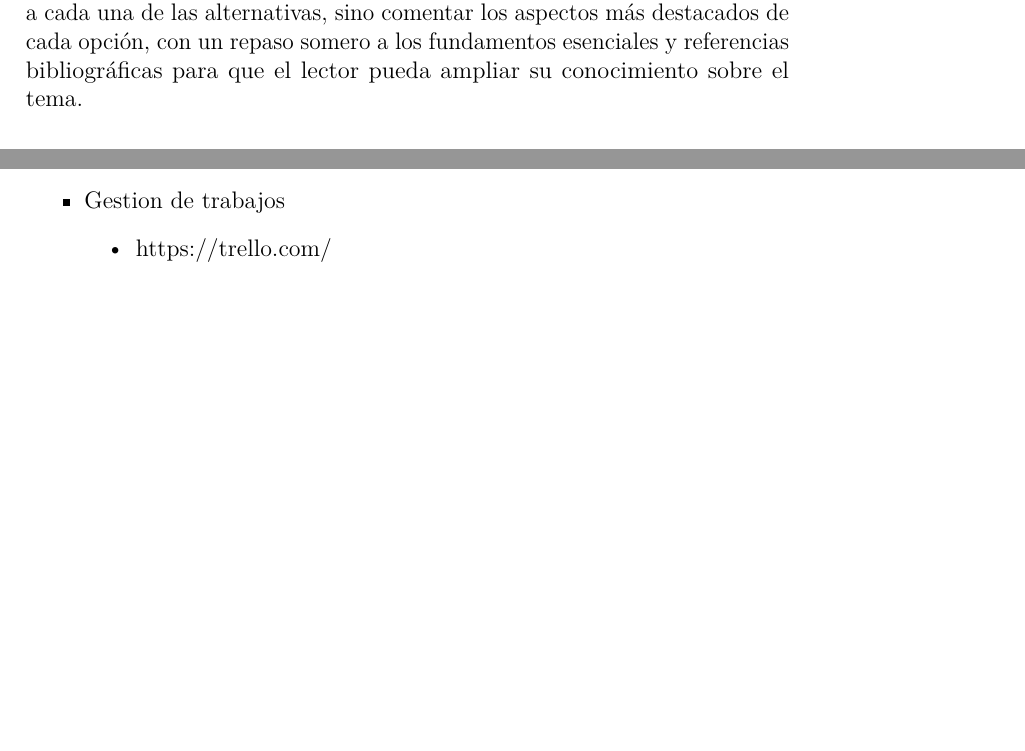
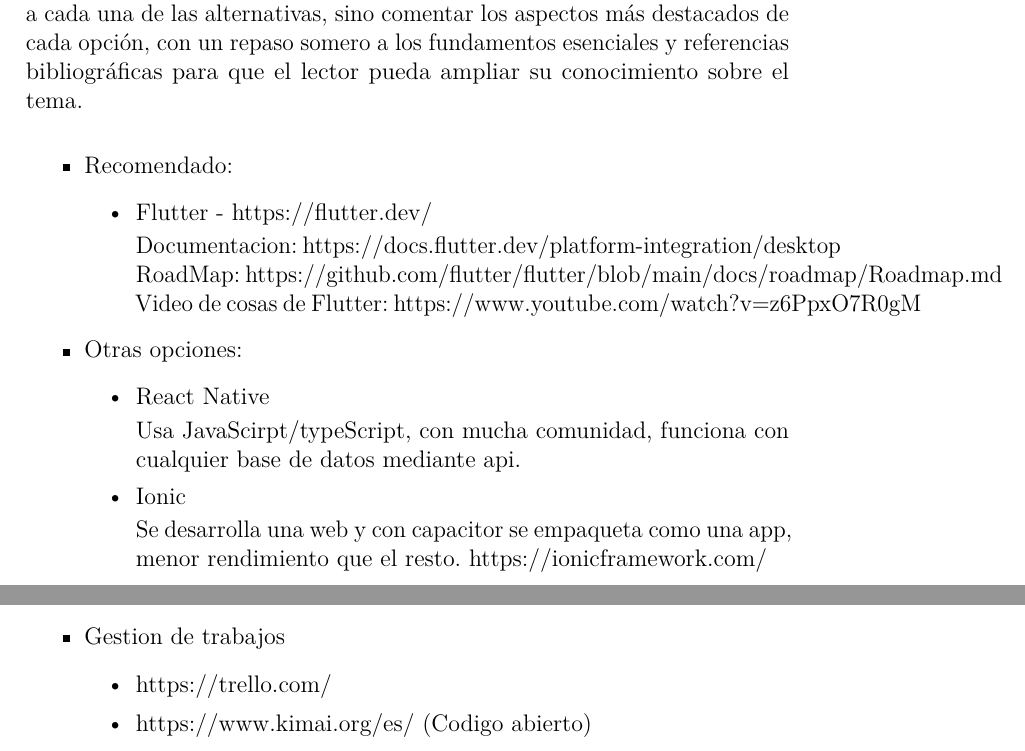
Before and after one commit to V4ld-i/TFG, a LaTeX book (plantillaLatex-2.1/memoria.tex, which reads plantillaLatex-2.1/tex/4_Tecnicas_y_herramientas.tex, plantillaLatex-2.1/tex/6_Trabajos_relacionados.tex): two parts of pages 21 and 25 of 29, joined at a grey line, cut so that both start at the same text, the shorter picture padded with empty space. Compiled offline with pdfLaTeX.

Commit message:
Posibles tecnologias

```diff
--- a/plantillaLatex-2.1/tex/4_Tecnicas_y_herramientas.tex
+++ b/plantillaLatex-2.1/tex/4_Tecnicas_y_herramientas.tex
@@ -2,3 +2,26 @@
 
 Esta parte de la memoria tiene como objetivo presentar las técnicas metodológicas y las herramientas de desarrollo que se han utilizado para llevar a cabo el proyecto. Si se han estudiado diferentes alternativas de metodologías, herramientas, bibliotecas se puede hacer un resumen de los aspectos más destacados de cada alternativa, incluyendo comparativas entre las distintas opciones y una justificación de las elecciones realizadas.
 No se pretende que este apartado se convierta en un capítulo de un libro dedicado a cada una de las alternativas, sino comentar los aspectos más destacados de cada opción, con un repaso somero a los fundamentos esenciales y referencias bibliográficas para que el lector pueda ampliar su conocimiento sobre el tema.
+
+
+\begin{itemize}
+	\item Recomendado:
+	\begin{itemize}
+		\item Flutter - https://flutter.dev/
+
+		Documentacion: https://docs.flutter.dev/platform-integration/desktop
+		RoadMap: https://github.com/flutter/flutter/blob/main/docs/roadmap/Roadmap.md
+		Video de cosas de Flutter: https://www.youtube.com/watch?v=z6PpxO7R0gM
+	\end{itemize}
+	\item Otras opciones:
+	\begin{itemize}
+		\item React Native
+
+		Usa JavaScirpt/typeScript, con mucha comunidad, funciona con cualquier base de datos mediante api.
+
+		\item Ionic
+
+		Se desarrolla una web y con capacitor se empaqueta como una app, menor rendimiento que el resto.
+		https://ionicframework.com/
+	\end{itemize}
+\end{itemize}
--- a/plantillaLatex-2.1/tex/6_Trabajos_relacionados.tex
+++ b/plantillaLatex-2.1/tex/6_Trabajos_relacionados.tex
@@ -12,5 +12,6 @@
 	\item Gestion de trabajos
 	\begin{itemize}
 		\item https://trello.com/
+		\item https://www.kimai.org/es/ (Codigo abierto)
 	\end{itemize}
 \end{itemize}
```
Also changed, not shown: plantillaLatex-2.1/memoria.pdf.
